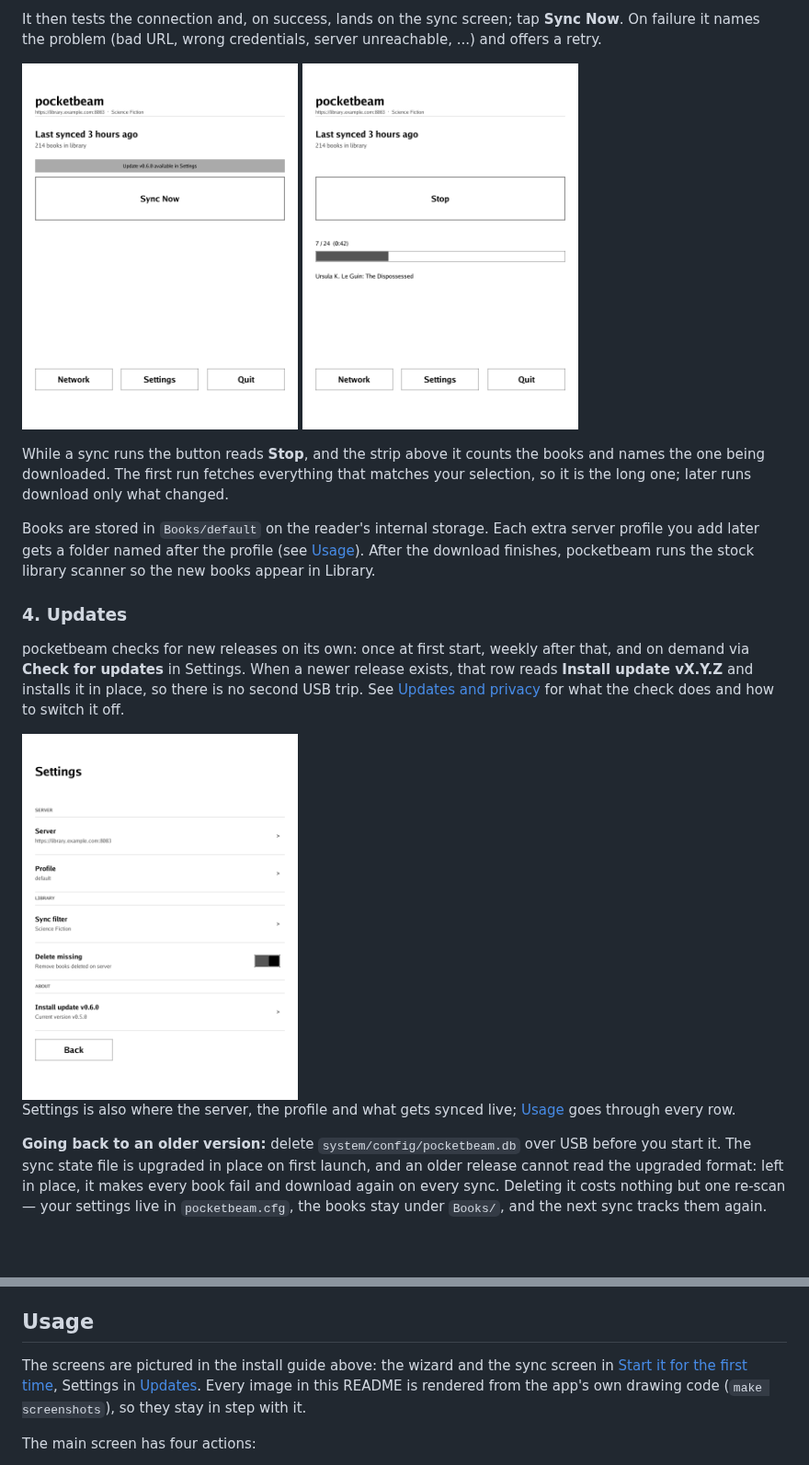
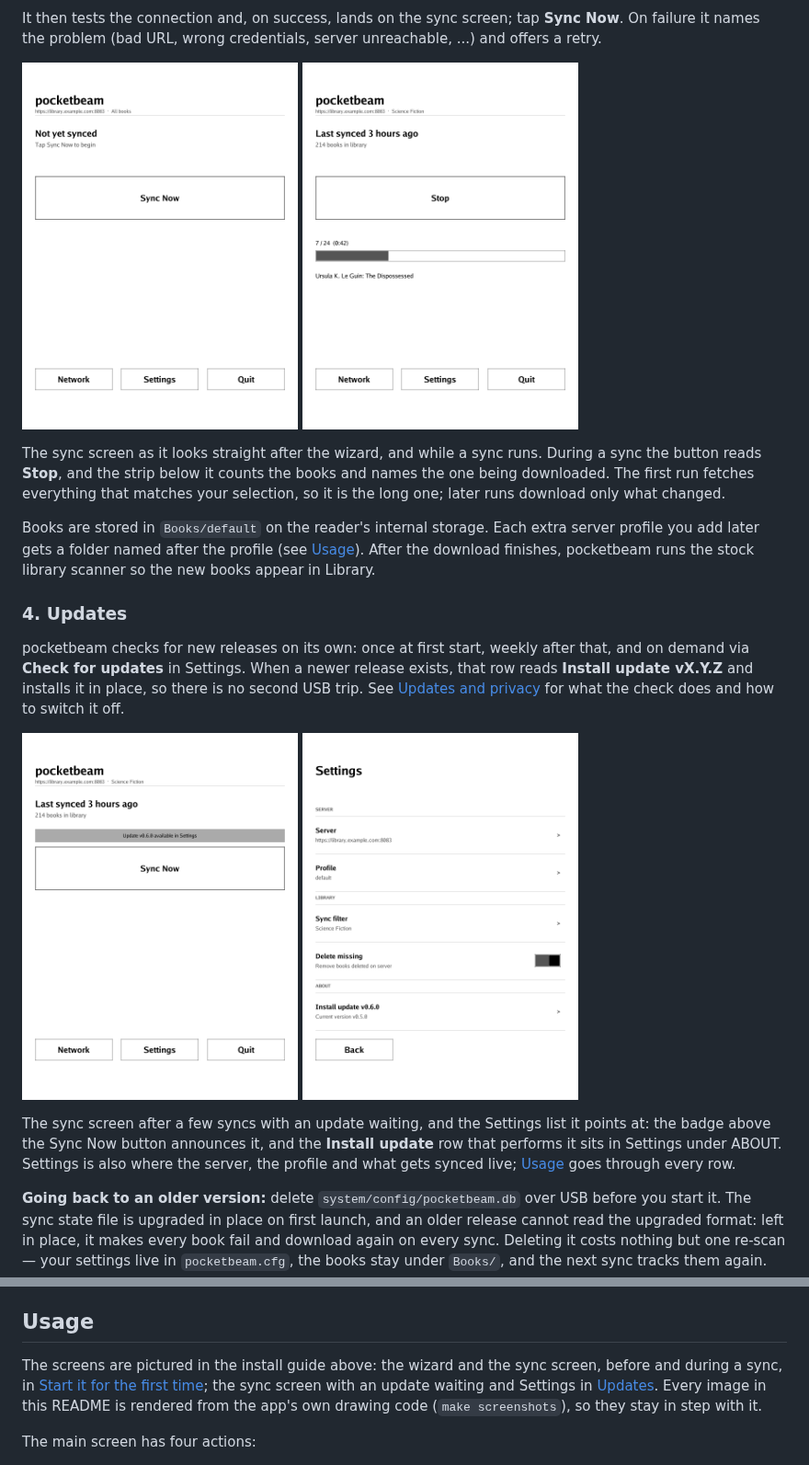
Before and after one commit to haraldpdl/pocketbeam, a Markdown page: README.md, 2 parts joined by grey strips. Shown at 92% size. Rendered like a GitHub page; pictures changed too: docs/screenshots/main-first-run.png (added); blank space fills up the shorter version.

```diff
--- a/README.md
+++ b/README.md
@@ -44,9 +44,9 @@ The setup wizard asks, in order:
 
 It then tests the connection and, on success, lands on the sync screen; tap **Sync Now**. On failure it names the problem (bad URL, wrong credentials, server unreachable, ...) and offers a retry.
 
-<img src="docs/screenshots/main.png" alt="The pocketbeam sync screen: server and filter in the header, the last-sync line with the book count, an update badge, the Sync Now button, and the Network / Settings / Quit row" width="300"> <img src="docs/screenshots/main-syncing.png" alt="The same screen during a sync: the button reads Stop and a progress strip shows the book counter, elapsed time, a progress bar and the title being downloaded" width="300">
+<img src="docs/screenshots/main-first-run.png" alt="The pocketbeam sync screen as it looks before the first sync: the server address and All books in the header, Not yet synced, the Sync Now button, and the Network / Settings / Quit row" width="300"> <img src="docs/screenshots/main-syncing.png" alt="The same screen during a sync: the button reads Stop and a progress strip shows the book counter, elapsed time, a progress bar and the title being downloaded" width="300">
 
-While a sync runs the button reads **Stop**, and the strip above it counts the books and names the one being downloaded. The first run fetches everything that matches your selection, so it is the long one; later runs download only what changed.
+The sync screen as it looks straight after the wizard, and while a sync runs. During a sync the button reads **Stop**, and the strip below it counts the books and names the one being downloaded. The first run fetches everything that matches your selection, so it is the long one; later runs download only what changed.
 
 Books are stored in `Books/default` on the reader's internal storage. Each extra server profile you add later gets a folder named after the profile (see [Usage](#usage)). After the download finishes, pocketbeam runs the stock library scanner so the new books appear in Library.
 
@@ -54,9 +54,9 @@ Books are stored in `Books/default` on the reader's internal storage. Each extra
 
 pocketbeam checks for new releases on its own: once at first start, weekly after that, and on demand via **Check for updates** in Settings. When a newer release exists, that row reads **Install update vX.Y.Z** and installs it in place, so there is no second USB trip. See [Updates and privacy](#updates-and-privacy) for what the check does and how to switch it off.
 
-<img src="docs/screenshots/settings.png" alt="The Settings list: SERVER with the server URL and the active profile, LIBRARY with the sync filter and the delete-missing toggle, ABOUT with Install update v0.6.0 above the running version, and a Back button" width="300">
+<img src="docs/screenshots/main.png" alt="The sync screen after a few syncs: the last-sync line with the book count, and an Update v0.6.0 available in Settings badge above the Sync Now button" width="300"> <img src="docs/screenshots/settings.png" alt="The Settings list: SERVER with the server URL and the active profile, LIBRARY with the sync filter and the delete-missing toggle, ABOUT with Install update v0.6.0 above the running version, and a Back button" width="300">
 
-Settings is also where the server, the profile and what gets synced live; [Usage](#usage) goes through every row.
+The sync screen after a few syncs with an update waiting, and the Settings list it points at: the badge above the Sync Now button announces it, and the **Install update** row that performs it sits in Settings under ABOUT. Settings is also where the server, the profile and what gets synced live; [Usage](#usage) goes through every row.
 
 **Going back to an older version:** delete `system/config/pocketbeam.db` over USB before you start it. The sync state file is upgraded in place on first launch, and an older release cannot read the upgraded format: left in place, it makes every book fail and download again on every sync. Deleting it costs nothing but one re-scan — your settings live in `pocketbeam.cfg`, the books stay under `Books/`, and the next sync tracks them again.
 
@@ -72,7 +72,7 @@ Connect over USB and delete `applications/pocketbeam.app`. To remove its setting
 
 ## Usage
 
-The screens are pictured in the install guide above: the wizard and the sync screen in [Start it for the first time](#3-start-it-for-the-first-time), Settings in [Updates](#4-updates). Every image in this README is rendered from the app's own drawing code (`make screenshots`), so they stay in step with it.
+The screens are pictured in the install guide above: the wizard and the sync screen, before and during a sync, in [Start it for the first time](#3-start-it-for-the-first-time); the sync screen with an update waiting and Settings in [Updates](#4-updates). Every image in this README is rendered from the app's own drawing code (`make screenshots`), so they stay in step with it.
 
 The main screen has four actions:
 
```
Also changed, not shown: other parts of README.md (+1 -1 lines), 2 other files.
